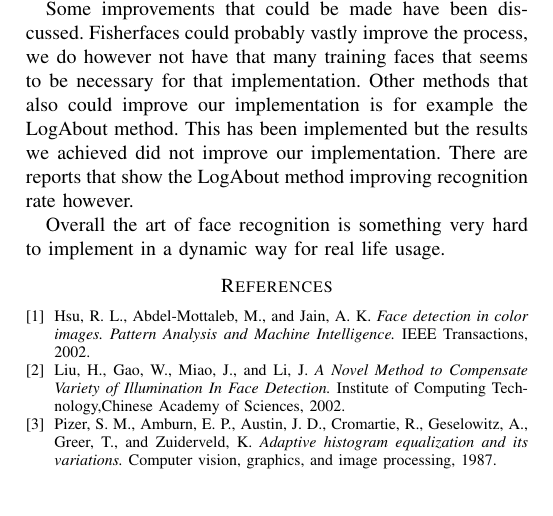
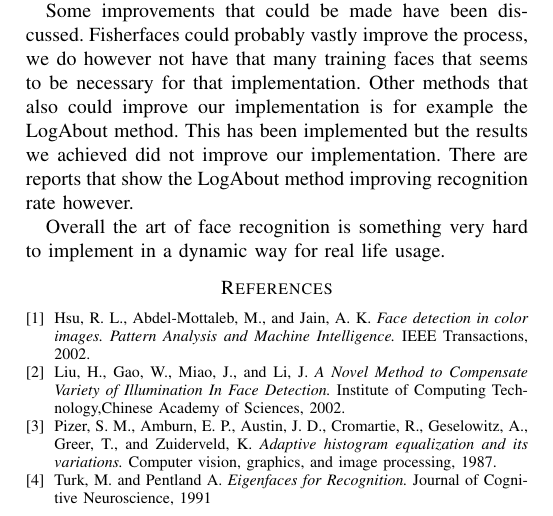
Before and after one commit to klaseskilson/TNM034-facial-recognition, a LaTeX paper (report/report.tex): part of page 7 of 7, cut so that both start at the same text. Compiled offline with pdfLaTeX.

Commit message:
added reference for eigenfaces

```diff
--- a/report/report.tex
+++ b/report/report.tex
@@ -65,6 +65,9 @@ Liu,~H., Gao,~W., Miao,~J., and Li,~J. \emph{A Novel Method to Compensate Variet
 \bibitem{histeq}
 Pizer,~S.~M., Amburn,~E.~P., Austin,~J. D., Cromartie,~R., Geselowitz,~A., Greer,~T., and Zuiderveld,~K. \emph{Adaptive histogram equalization and its variations.} Computer vision, graphics, and image processing, 1987.
 
+\bibitem{eigface}
+Turk, M. and Pentland A. \emph{Eigenfaces for Recognition.} Journal of Cognitive Neuroscience, 1991
+
 \end{thebibliography}
 
 % that's all folks
```
Also changed, not shown: report/methodology.tex (+1 -1 lines).
